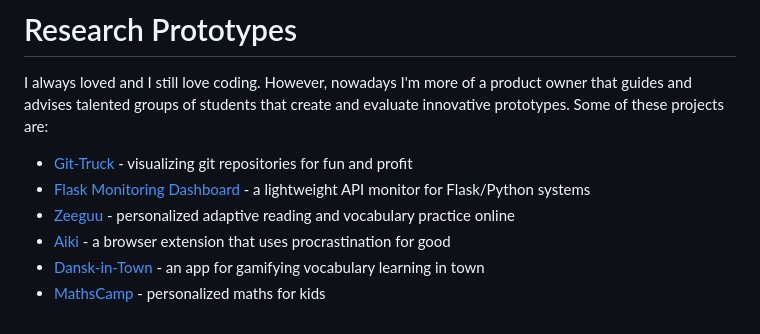
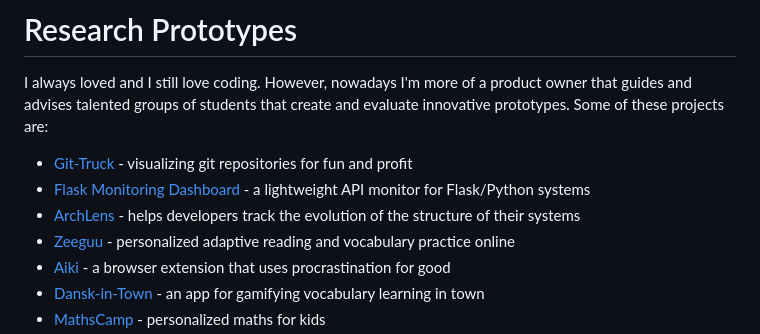
Before and after one commit to mircealungu/mircea, a Markdown page: README.md, the part around the change. Rendered like a GitHub page.

```diff
--- a/README.md
+++ b/README.md
@@ -21,6 +21,7 @@ As of Mar 31, I just had a new idea I'm trying a new experiment:
 I always loved and I still love coding. However, nowadays I'm more of a product owner that guides and advises talented groups of students that create and evaluate innovative prototypes. Some of these projects are:
 - [Git-Truck](projects/git-truck.md) - visualizing git repositories for fun and profit
 - [Flask Monitoring Dashboard](projects/flask-monitoring-dashboard.md) - a lightweight API monitor for Flask/Python systems
+- [ArchLens](projects/ArchLens.md) -  helps developers track the evolution of the structure of their systems
 - [Zeeguu](projects/zeeguu.md) - personalized adaptive reading and vocabulary practice online
 - [Aiki](projects/aiki.md) - a browser extension that uses procrastination for good
 - [Dansk-in-Town](projects/dansk-in-town.md) - an app for gamifying vocabulary learning in town
```
Also changed, not shown: projects/ArchLens.md (added, +21 -0 lines), docs/assets/archlens-example-plus-1.png (added).
